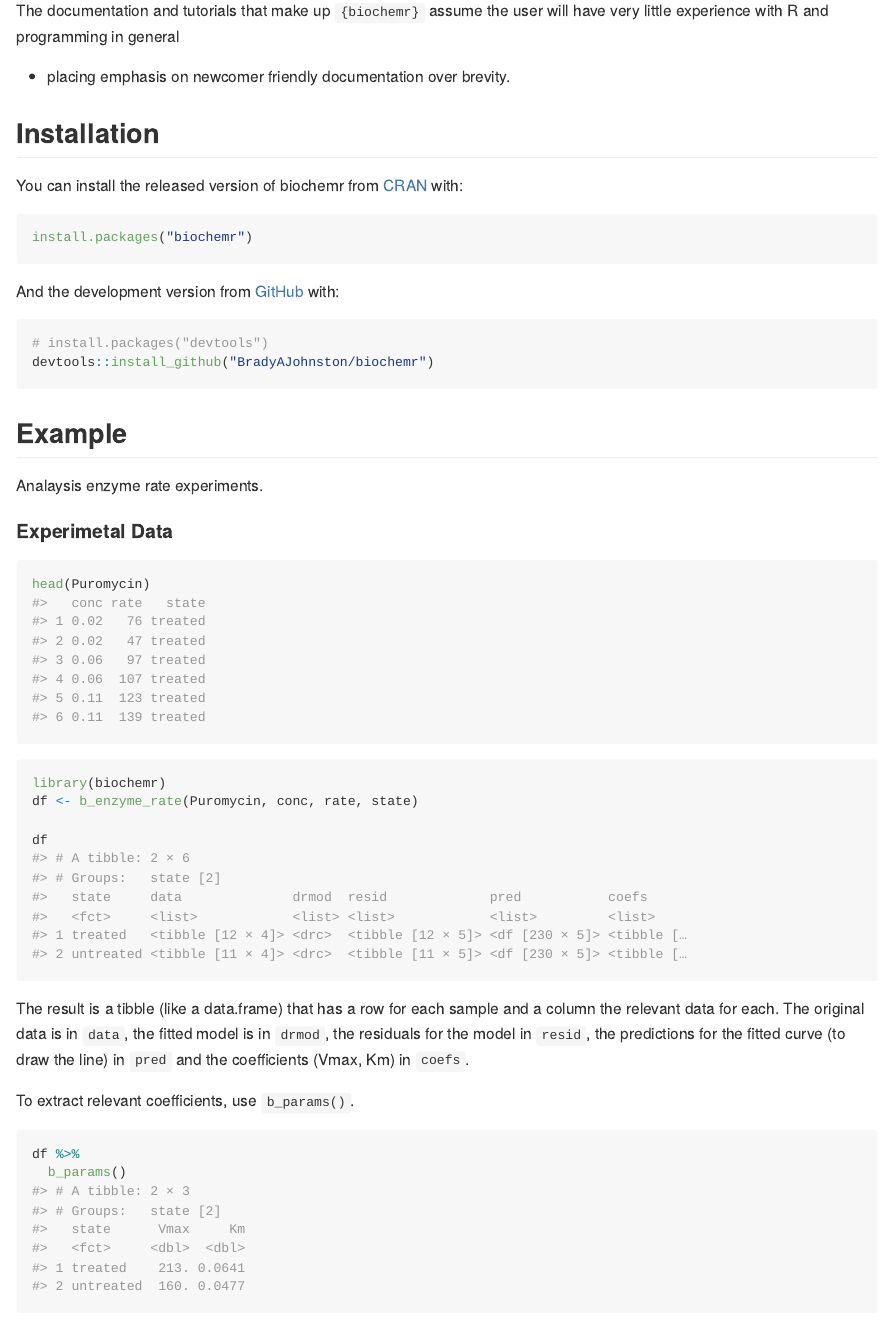
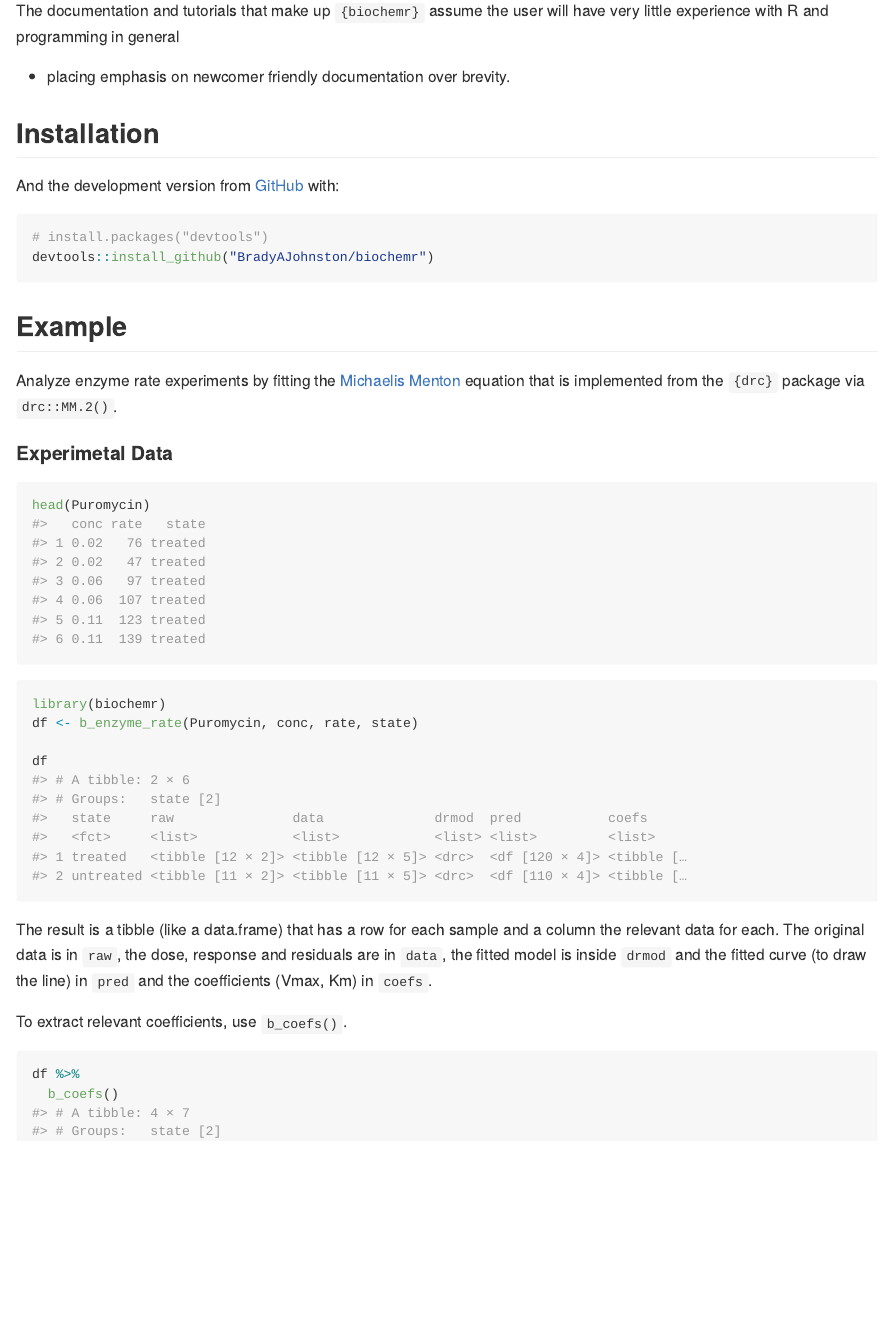
Before and after one commit to BradyAJohnston/biochemr, an R Markdown document (README.Rmd): the page in a window 1100 px wide, from 250 px down. The pictures show the output file README.md that the author committed with the source, drawn offline in the style of GitHub; badge pictures from the web are left out.

Commit message:
updated the README

````diff
--- a/README.Rmd
+++ b/README.Rmd
@@ -29,11 +29,11 @@ The documentation and tutorials that make up `{biochemr}` assume the user will h
 
 ## Installation
 
-You can install the released version of biochemr from [CRAN](https://CRAN.R-project.org) with:
+<!-- You can install the released version of biochemr from [CRAN](https://CRAN.R-project.org) with: -->
 
-``` r
-install.packages("biochemr")
-```
+<!-- ``` r -->
+<!-- install.packages("biochemr") -->
+<!-- ``` -->
 
 And the development version from [GitHub](https://github.com/) with:
 
@@ -44,7 +44,7 @@ devtools::install_github("BradyAJohnston/biochemr")
 
 ## Example
 
-Analaysis enzyme rate experiments.
+Analyze enzyme rate experiments by fitting the [Michaelis Menton](https://en.wikipedia.org/wiki/Michaelis%E2%80%93Menten_kinetics) equation that is implemented from the `{drc}` package via `drc::MM.2()`.
 
 #### Experimetal Data
 
@@ -60,12 +60,12 @@ df <- b_enzyme_rate(Puromycin, conc, rate, state)
 df
 ```
 
-The result is a tibble (like a data.frame) that has a row for each sample and a column the relevant data for each. The original data is in `data`, the fitted model is in `drmod`, the residuals for the model in `resid`, the predictions for the fitted curve (to draw the line) in `pred` and the coefficients (Vmax, Km) in `coefs`.
+The result is a tibble (like a data.frame) that has a row for each sample and a column the relevant data for each. The original data is in `raw`, the dose, response and residuals are in `data`, the fitted model is inside `drmod` and the fitted curve (to draw the line) in `pred` and the coefficients (Vmax, Km) in `coefs`.
 
-To extract relevant coefficients, use `b_params()`.
+To extract relevant coefficients, use `b_coefs()`.
 ```{r}
 df %>%
-  b_params()
+  b_coefs()
 ```
 
 Make a nice looking table of the results.
````
Also changed, not shown: README.md, README.Rmd (11 more changed lines), 1 other file.
